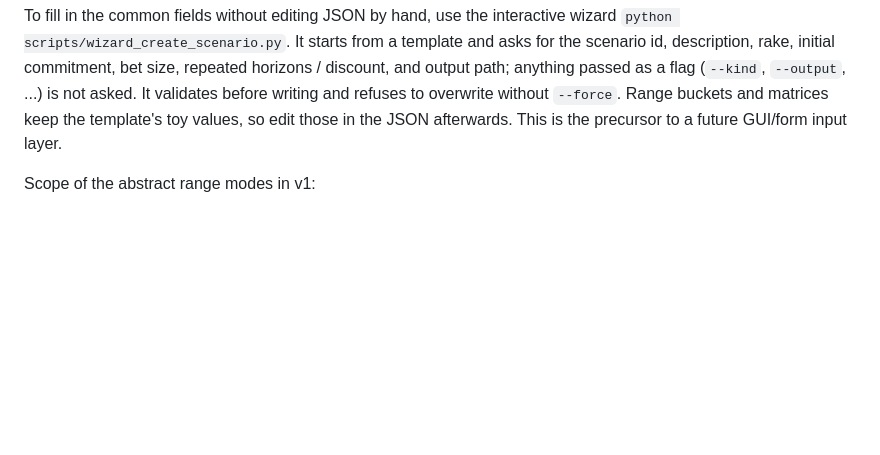
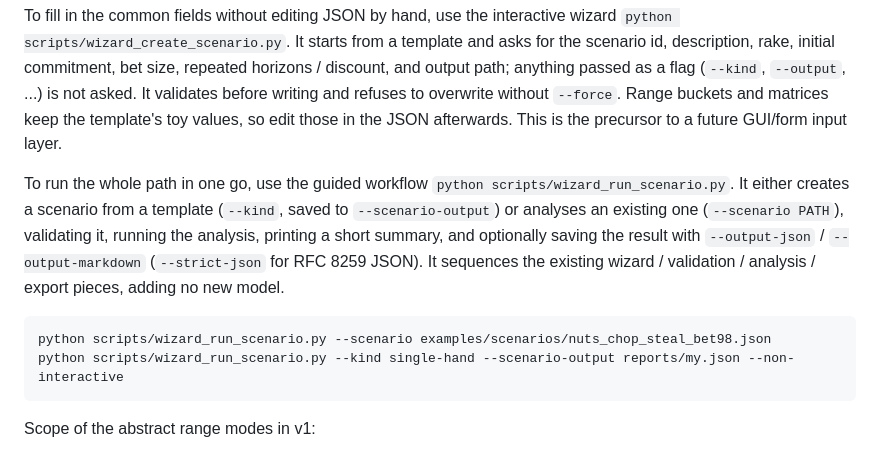
Before and after one commit to guriguri215-lang/repeated-poker-analysis, a Markdown page: README.md, the part around the change. Drawn GitHub-style; blank space fills up the shorter version.

````diff
--- a/README.md
+++ b/README.md
@@ -255,6 +255,19 @@ to overwrite without `--force`. Range buckets and matrices keep the template's
 toy values, so edit those in the JSON afterwards. This is the precursor to a
 future GUI/form input layer.
 
+To run the whole path in one go, use the guided workflow
+`python scripts/wizard_run_scenario.py`. It either creates a scenario from a
+template (`--kind`, saved to `--scenario-output`) or analyses an existing one
+(`--scenario PATH`), validating it, running the analysis, printing a short
+summary, and optionally saving the result with `--output-json` /
+`--output-markdown` (`--strict-json` for RFC 8259 JSON). It sequences the
+existing wizard / validation / analysis / export pieces, adding no new model.
+
+```bash
+python scripts/wizard_run_scenario.py --scenario examples/scenarios/nuts_chop_steal_bet98.json
+python scripts/wizard_run_scenario.py --kind single-hand --scenario-output reports/my.json --non-interactive
+```
+
 Scope of the abstract range modes in v1:
 
 - Matchup outcomes are given directly as abstract inputs: a discrete
````
Also changed, not shown: docs/examples_guide.md (+21 -0 lines), docs/scenario_format_reference.md (+3 -1 lines).
